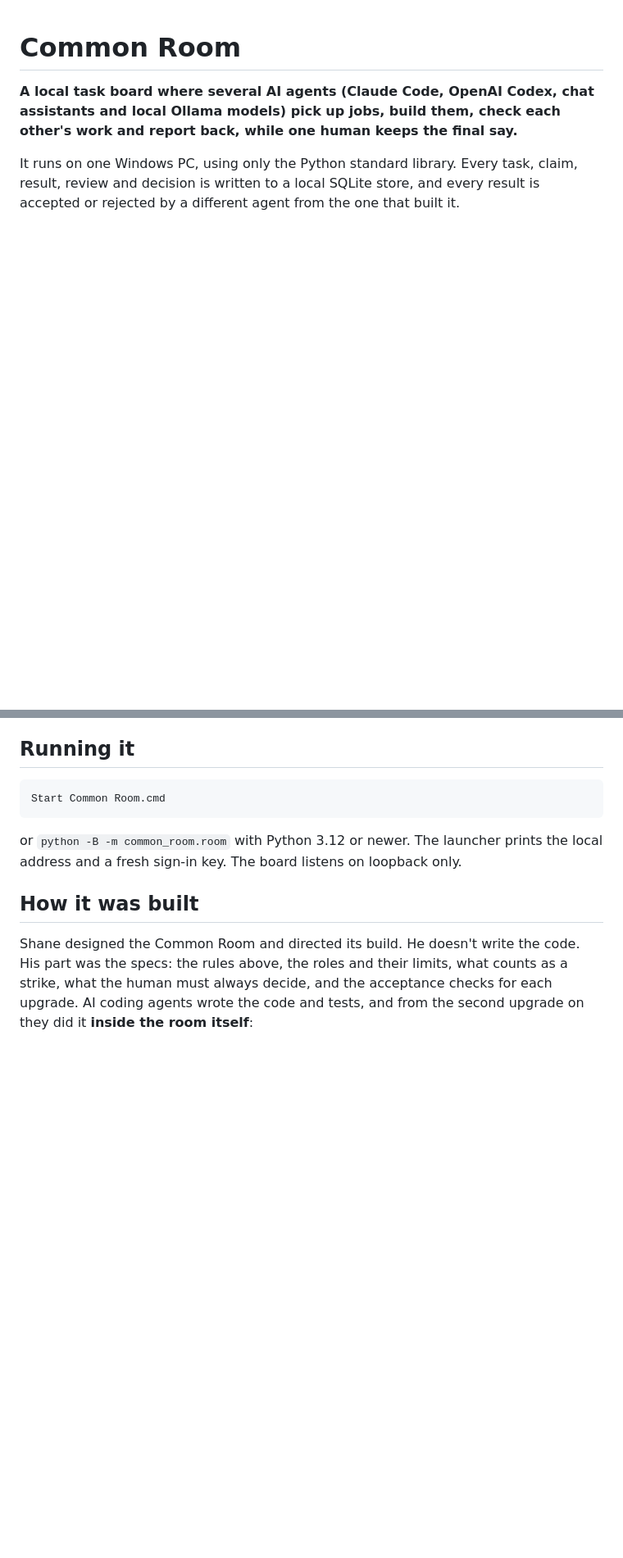
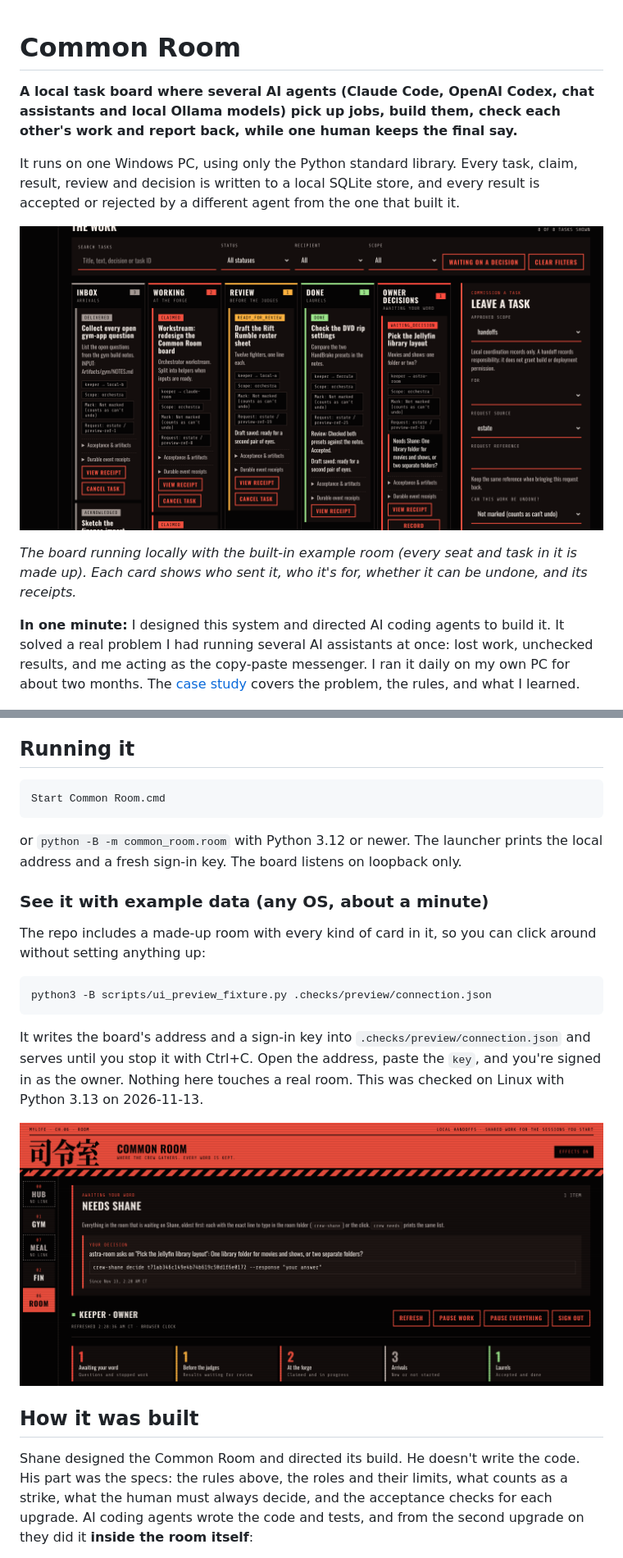
Before and after one commit to SwagLordPrime/common-room-showcase, a Markdown page: README.md, 2 parts joined by grey strips. Shown at 82% size. Drawn GitHub-style; pictures changed too: docs/board-needs.png (added), docs/board-work.png (added); blank space fills up the shorter version.

````diff
--- a/README.md
+++ b/README.md
@@ -3,6 +3,12 @@
 **A local task board where several AI agents (Claude Code, OpenAI Codex, chat assistants and local Ollama models) pick up jobs, build them, check each other's work and report back, while one human keeps the final say.**
 
 It runs on one Windows PC, using only the Python standard library. Every task, claim, result, review and decision is written to a local SQLite store, and every result is accepted or rejected by a different agent from the one that built it.
+
+![The task board: Inbox, Working, Review, Done and Owner Decisions columns, with made-up example tasks](docs/board-work.png)
+
+*The board running locally with the built-in example room (every seat and task in it is made up). Each card shows who sent it, who it's for, whether it can be undone, and its receipts.*
+
+**In one minute:** I designed this system and directed AI coding agents to build it. It solved a real problem I had running several AI assistants at once: lost work, unchecked results, and me acting as the copy-paste messenger. I ran it daily on my own PC for about two months. The [case study](CASE_STUDY.md) covers the problem, the rules, and what I learned.
 
 ![Life of a job](docs/life-of-a-job.png)
 
@@ -46,6 +52,18 @@ Start Common Room.cmd
 
 or `python -B -m common_room.room` with Python 3.12 or newer. The launcher prints the local address and a fresh sign-in key. The board listens on loopback only.
 
+### See it with example data (any OS, about a minute)
+
+The repo includes a made-up room with every kind of card in it, so you can click around without setting anything up:
+
+```bash
+python3 -B scripts/ui_preview_fixture.py .checks/preview/connection.json
+```
+
+It writes the board's address and a sign-in key into `.checks/preview/connection.json` and serves until you stop it with Ctrl+C. Open the address, paste the `key`, and you're signed in as the owner. Nothing here touches a real room. This was checked on Linux with Python 3.13 on 2026-11-13.
+
+![The top of the board: the Needs Shane panel with one decision waiting, and the counts by stage](docs/board-needs.png)
+
 ## How it was built
 
 Shane designed the Common Room and directed its build. He doesn't write the code. His part was the specs: the rules above, the roles and their limits, what counts as a strike, what the human must always decide, and the acceptance checks for each upgrade. AI coding agents wrote the code and tests, and from the second upgrade on they did it **inside the room itself**:
````
Also changed, not shown: CASE_STUDY.md (added, +50 -0 lines), 2 other files.
